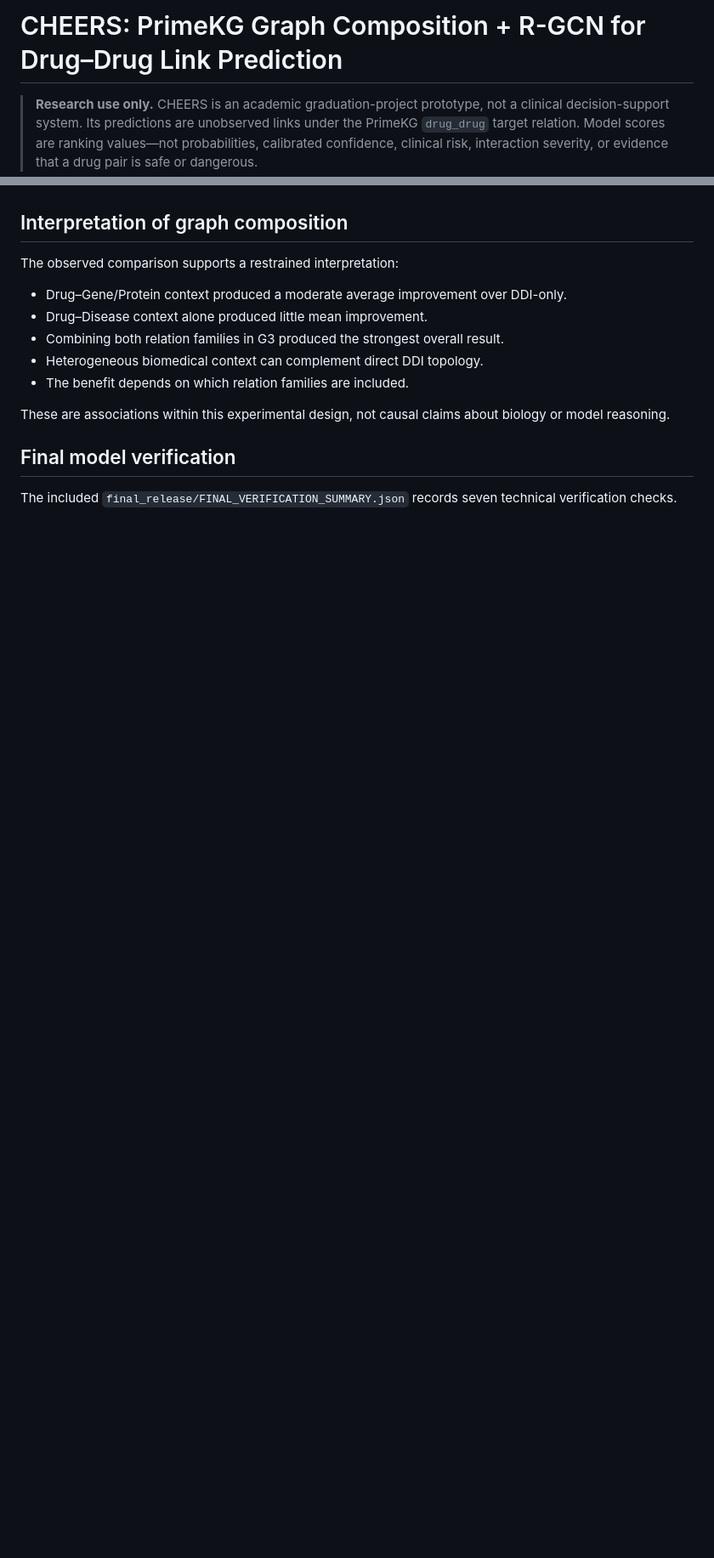
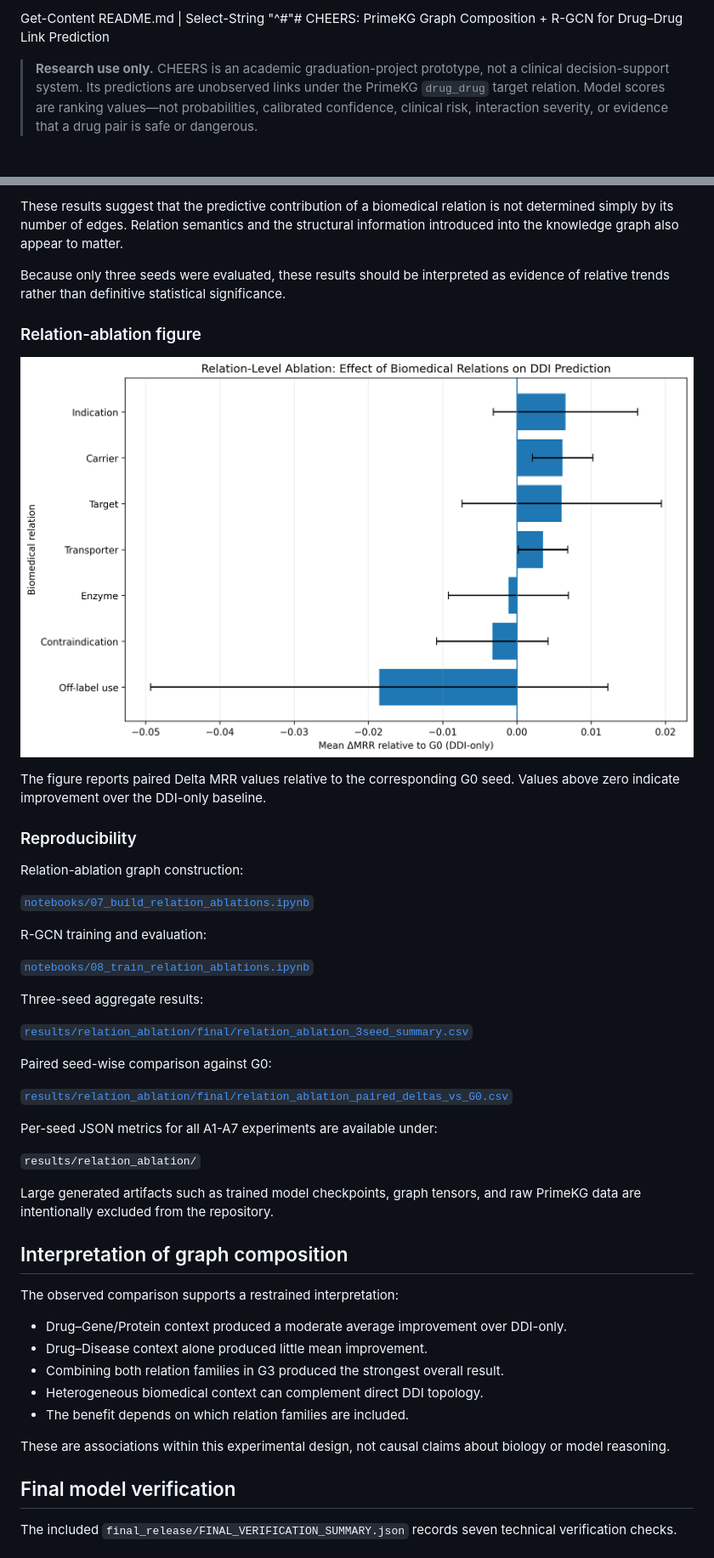
Before and after one commit to Tuvshinjargal03/CHEERS-PrimeKG-RGCN-DDI-Prediction_draft1, a Markdown page: README.md, 2 parts joined by grey strips. Shown at 85% size. Rendered like a GitHub page; blank space fills up the shorter version.

```diff
--- a/README.md
+++ b/README.md
@@ -1,4 +1,4 @@
-# CHEERS: PrimeKG Graph Composition + R-GCN for Drug–Drug Link Prediction
+Get-Content README.md | Select-String "^#"# CHEERS: PrimeKG Graph Composition + R-GCN for Drug–Drug Link Prediction
 
 > **Research use only.** CHEERS is an academic graduation-project prototype, not a clinical decision-support system. Its predictions are unobserved links under the PrimeKG `drug_drug` target relation. Model scores are ranking values—not probabilities, calibrated confidence, clinical risk, interaction severity, or evidence that a drug pair is safe or dangerous.
 
@@ -355,3 +414,36 @@ Main comparison:
+These results suggest that the predictive contribution of a biomedical relation is not determined simply by its number of edges. Relation semantics and the structural information introduced into the knowledge graph also appear to matter.
+
+Because only three seeds were evaluated, these results should be interpreted as evidence of relative trends rather than definitive statistical significance.
+
+### Relation-ablation figure
+
+![Three-seed relation-level ablation results](figures/relation_ablation_delta_mrr_3seed.png)
+
+The figure reports paired Delta MRR values relative to the corresponding G0 seed. Values above zero indicate improvement over the DDI-only baseline.
+
+### Reproducibility
+
+Relation-ablation graph construction:
+
+[`notebooks/07_build_relation_ablations.ipynb`](notebooks/07_build_relation_ablations.ipynb)
+
+R-GCN training and evaluation:
+
+[`notebooks/08_train_relation_ablations.ipynb`](notebooks/08_train_relation_ablations.ipynb)
+
+Three-seed aggregate results:
+
+[`results/relation_ablation/final/relation_ablation_3seed_summary.csv`](results/relation_ablation/final/relation_ablation_3seed_summary.csv)
+
+Paired seed-wise comparison against G0:
+
+[`results/relation_ablation/final/relation_ablation_paired_deltas_vs_G0.csv`](results/relation_ablation/final/relation_ablation_paired_deltas_vs_G0.csv)
+
+Per-seed JSON metrics for all A1-A7 experiments are available under:
+
+`results/relation_ablation/`
+
+Large generated artifacts such as trained model checkpoints, graph tensors, and raw PrimeKG data are intentionally excluded from the repository.
 
 ## Interpretation of graph composition
 
```
Also changed, not shown: other parts of README.md (+59 -0 lines).
